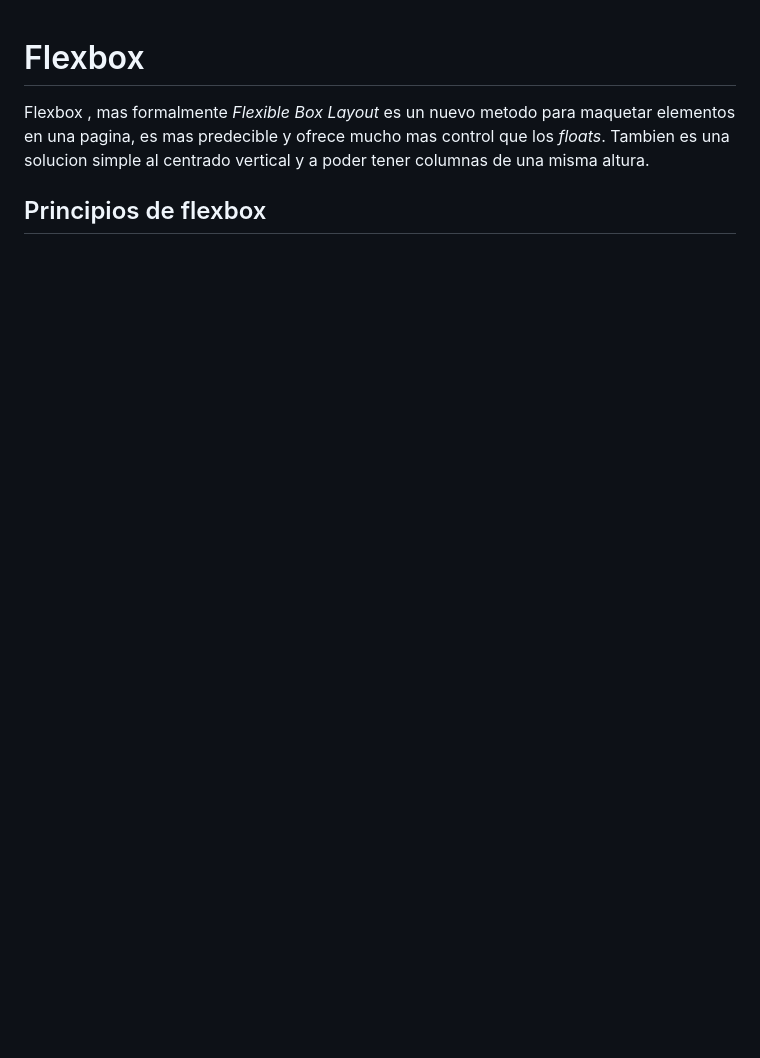
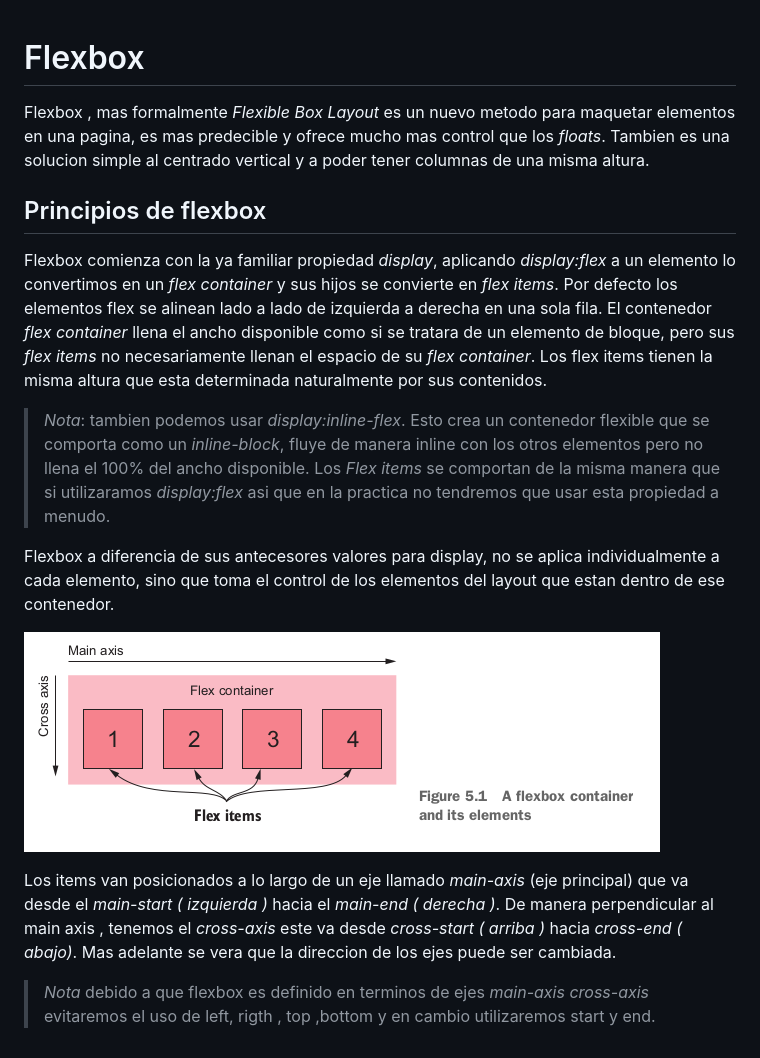
Before and after one commit to Osskr/notas-css, a Markdown page: layout/05/flexbox.md, the part around the change. Rendered like a GitHub page; pictures changed too: resources/layout-flexbox-1.png (added); blank space fills up the shorter version.

Commit message:
capitulo flexbox en progreso

```diff
--- a/layout/05/flexbox.md
+++ b/layout/05/flexbox.md
@@ -3,3 +3,15 @@
 Flexbox , mas formalmente *Flexible Box Layout* es un nuevo metodo para maquetar elementos en una pagina, es mas predecible y ofrece mucho mas control que los *floats*. Tambien es una solucion simple al centrado vertical y a poder tener columnas de una misma altura.
 
 ## Principios de flexbox
+
+Flexbox comienza con la ya familiar propiedad *display*, aplicando *display:flex* a un elemento lo convertimos en un *flex container* y sus hijos se convierte en *flex items*. Por defecto los elementos flex se alinean lado a lado de izquierda a derecha en una sola fila. El contenedor *flex container* llena el ancho disponible como si se tratara de un elemento de bloque, pero sus *flex items* no necesariamente llenan el espacio de su *flex container*. Los flex items tienen la misma altura que esta determinada naturalmente por sus contenidos.
+
+>*Nota*: tambien podemos usar *display:inline-flex*. Esto crea un contenedor flexible que se comporta como un *inline-block*, fluye de manera inline con los otros elementos pero no llena el 100% del ancho disponible. Los *Flex items* se comportan de la misma manera que si utilizaramos *display:flex* asi que en la practica no tendremos que usar esta propiedad a menudo.
+
+Flexbox a diferencia de sus antecesores valores para display, no se aplica individualmente a cada elemento, sino que toma el control de los elementos del layout que estan dentro de ese contenedor.
+
+!["layout-flexbox-1"](/resources/layout-flexbox-1.png)
+
+Los items van posicionados a lo largo de un eje llamado *main-axis* (eje principal) que va desde el *main-start ( izquierda )* hacia el *main-end ( derecha )*. De manera perpendicular al main axis , tenemos el *cross-axis* este va desde *cross-start ( arriba )* hacia *cross-end ( abajo)*. Mas adelante se vera que la direccion de los ejes puede ser cambiada.
+
+> *Nota* debido a que flexbox es definido en terminos de ejes *main-axis* *cross-axis* evitaremos el uso de left, rigth , top ,bottom y en cambio utilizaremos start y end.
```
Also changed, not shown: 3 other files.
